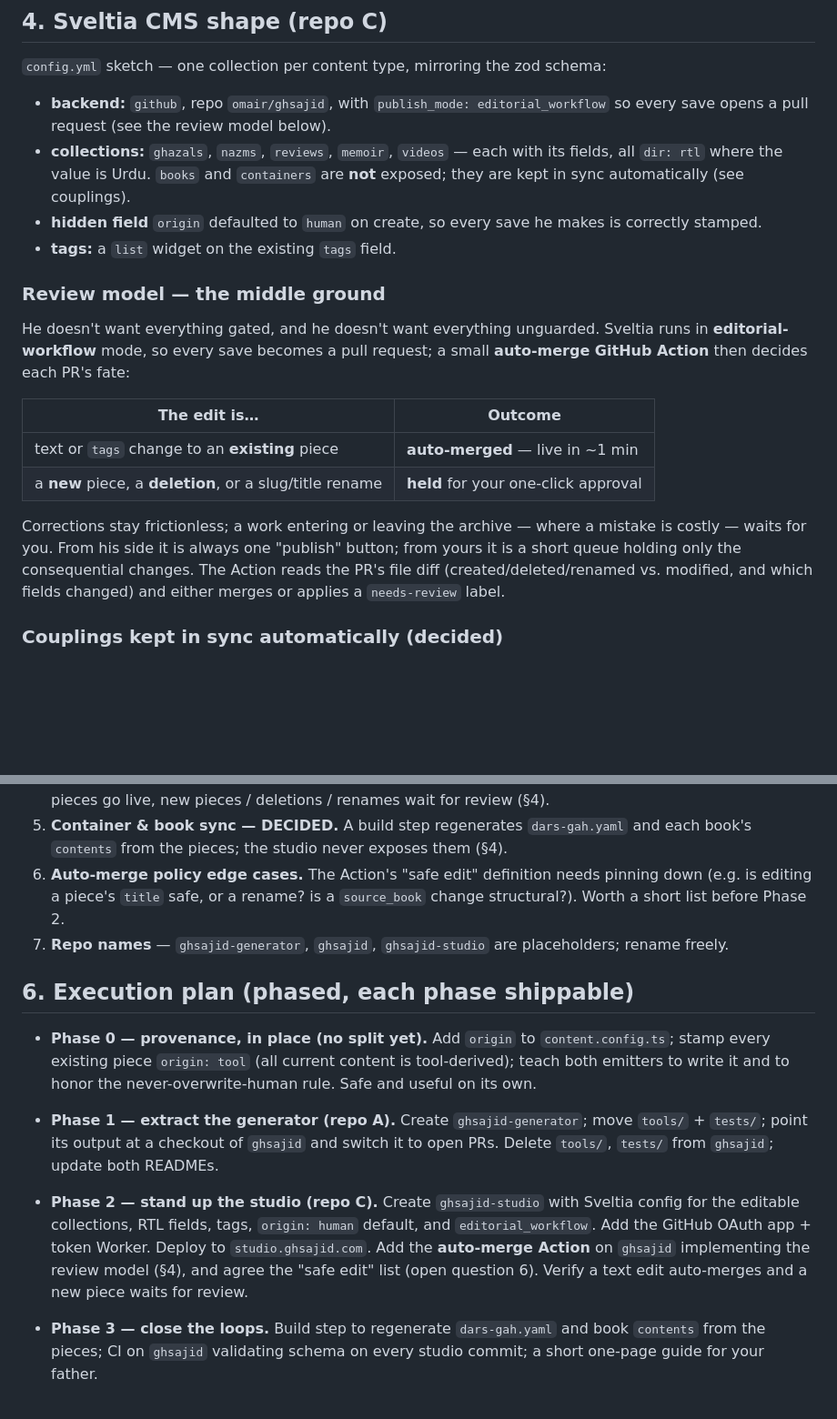
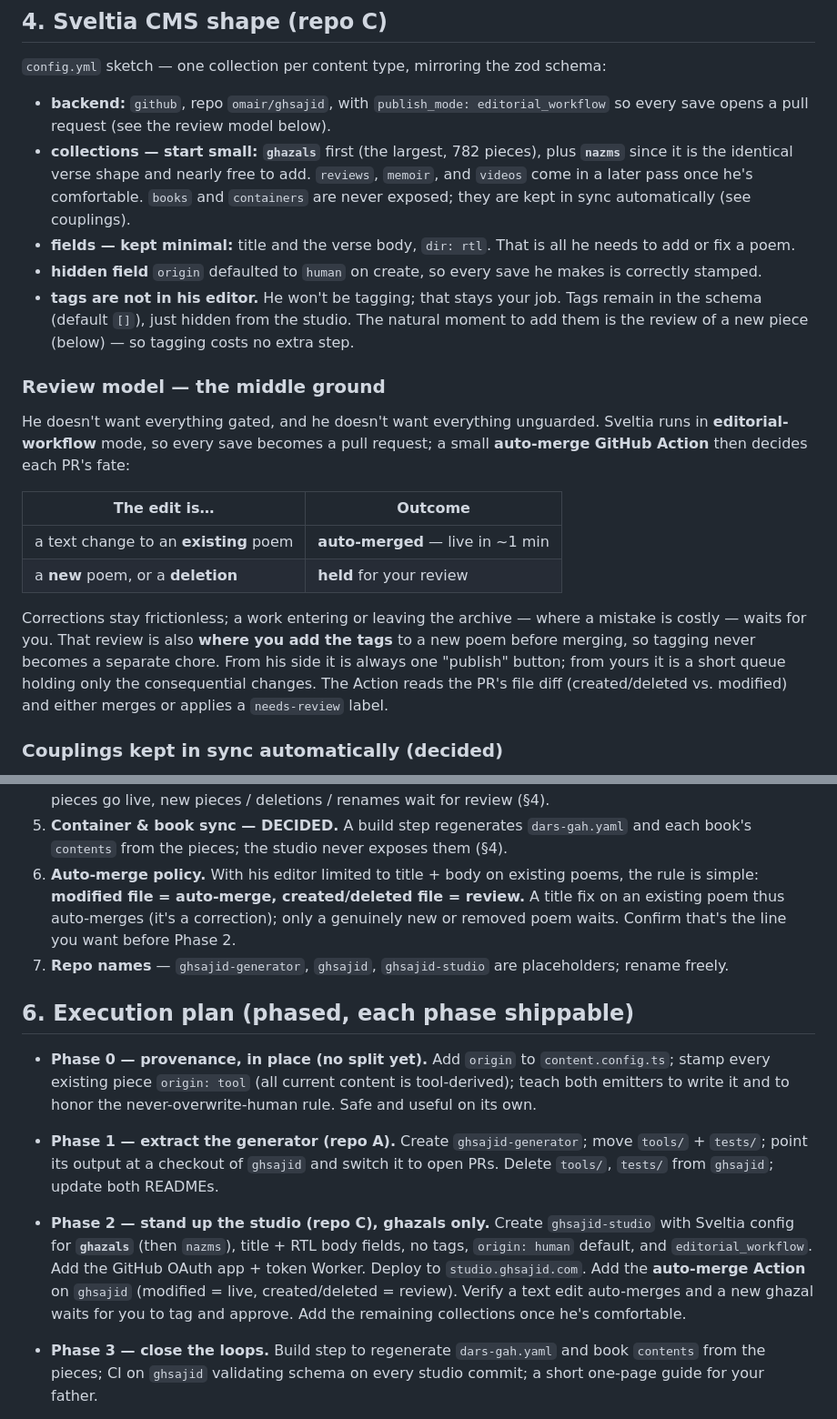
Before and after one commit to omair/ghsajid, a Markdown page: docs/architecture/three-repo-split.md, 2 parts joined by grey strips. Shown at 91% size. Rendered like a GitHub page; blank space fills up the shorter version.

Commit message:
Refine proposal: scope studio to ghazals, drop tags from his editor
Start the studio with ghazals (then nazms) only, title + body fields, no
tags. Tagging stays with the maintainer and happens during review of a new
poem. Auto-merge rule simplifies to modified = live, created/deleted = review.

Co-Authored-By: Claude Opus 4.8 <noreply@anthropic.com>
Claude-Session: https://claude.ai/code/session_01AfTFX2MLrDX2tUUsvXHH3D

```diff
--- a/docs/architecture/three-repo-split.md
+++ b/docs/architecture/three-repo-split.md
@@ -161,12 +161,19 @@ informally with `restamp` ("a human hand-corrected after approval").
 - **backend:** `github`, repo `omair/ghsajid`, with
   `publish_mode: editorial_workflow` so every save opens a pull request (see the
   review model below).
-- **collections:** `ghazals`, `nazms`, `reviews`, `memoir`, `videos` — each with
-  its fields, all `dir: rtl` where the value is Urdu. `books` and `containers`
-  are **not** exposed; they are kept in sync automatically (see couplings).
+- **collections — start small:** **`ghazals`** first (the largest, 782 pieces),
+  plus **`nazms`** since it is the identical verse shape and nearly free to add.
+  `reviews`, `memoir`, and `videos` come in a later pass once he's comfortable.
+  `books` and `containers` are never exposed; they are kept in sync
+  automatically (see couplings).
+- **fields — kept minimal:** title and the verse body, `dir: rtl`. That is all
+  he needs to add or fix a poem.
 - **hidden field** `origin` defaulted to `human` on create, so every save he
   makes is correctly stamped.
-- **tags:** a `list` widget on the existing `tags` field.
+- **tags are not in his editor.** He won't be tagging; that stays your job.
+  Tags remain in the schema (default `[]`), just hidden from the studio. The
+  natural moment to add them is the review of a new piece (below) — so tagging
+  costs no extra step.
 
 ### Review model — the middle ground
 
@@ -176,14 +183,16 @@ request; a small **auto-merge GitHub Action** then decides each PR's fate:
 
 | The edit is…                                             | Outcome                        |
 | -------------------------------------------------------- | ------------------------------ |
-| text or `tags` change to an **existing** piece           | **auto-merged** — live in ~1 min |
-| a **new** piece, a **deletion**, or a slug/title rename  | **held** for your one-click approval |
+| a text change to an **existing** poem                    | **auto-merged** — live in ~1 min |
+| a **new** poem, or a **deletion**                        | **held** for your review       |
 
 Corrections stay frictionless; a work entering or leaving the archive — where a
-mistake is costly — waits for you. From his side it is always one "publish"
-button; from yours it is a short queue holding only the consequential changes.
-The Action reads the PR's file diff (created/deleted/renamed vs. modified, and
-which fields changed) and either merges or applies a `needs-review` label.
+mistake is costly — waits for you. That review is also **where you add the
+tags** to a new poem before merging, so tagging never becomes a separate chore.
+From his side it is always one "publish" button; from yours it is a short queue
+holding only the consequential changes. The Action reads the PR's file diff
+(created/deleted vs. modified) and either merges or applies a `needs-review`
+label.
 
 ### Couplings kept in sync automatically (decided)
 
@@ -213,9 +222,11 @@ Because these are generated, the studio does not expose them for hand-editing.
 5. **Container & book sync — DECIDED.** A build step regenerates
    `dars-gah.yaml` and each book's `contents` from the pieces; the studio never
    exposes them (§4).
-6. **Auto-merge policy edge cases.** The Action's "safe edit" definition needs
-   pinning down (e.g. is editing a piece's `title` safe, or a rename? is a
-   `source_book` change structural?). Worth a short list before Phase 2.
+6. **Auto-merge policy.** With his editor limited to title + body on existing
+   poems, the rule is simple: **modified file = auto-merge, created/deleted file
+   = review.** A title fix on an existing poem thus auto-merges (it's a
+   correction); only a genuinely new or removed poem waits. Confirm that's the
+   line you want before Phase 2.
 7. **Repo names** — `ghsajid-generator`, `ghsajid`, `ghsajid-studio` are
    placeholders; rename freely.
 
@@ -231,13 +242,14 @@ Because these are generated, the studio does not expose them for hand-editing.
   checkout of `ghsajid` and switch it to open PRs. Delete `tools/`, `tests/`
   from `ghsajid`; update both READMEs.
 
-- **Phase 2 — stand up the studio (repo C).**
-  Create `ghsajid-studio` with Sveltia config for the editable collections, RTL
-  fields, tags, `origin: human` default, and `editorial_workflow`. Add the
-  GitHub OAuth app + token Worker. Deploy to `studio.ghsajid.com`. Add the
-  **auto-merge Action** on `ghsajid` implementing the review model (§4), and
-  agree the "safe edit" list (open question 6). Verify a text edit auto-merges
-  and a new piece waits for review.
+- **Phase 2 — stand up the studio (repo C), ghazals only.**
+  Create `ghsajid-studio` with Sveltia config for **`ghazals`** (then `nazms`),
+  title + RTL body fields, no tags, `origin: human` default, and
+  `editorial_workflow`. Add the GitHub OAuth app + token Worker. Deploy to
+  `studio.ghsajid.com`. Add the **auto-merge Action** on `ghsajid` (modified =
+  live, created/deleted = review). Verify a text edit auto-merges and a new
+  ghazal waits for you to tag and approve. Add the remaining collections once
+  he's comfortable.
 
 - **Phase 3 — close the loops.**
   Build step to regenerate `dars-gah.yaml` and book `contents` from the pieces;
```
